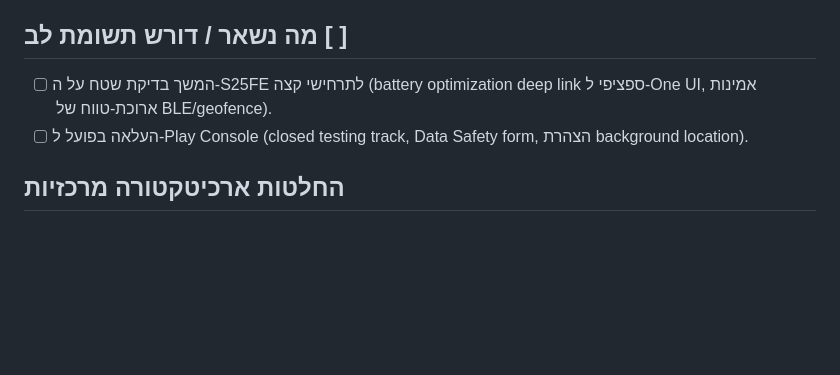
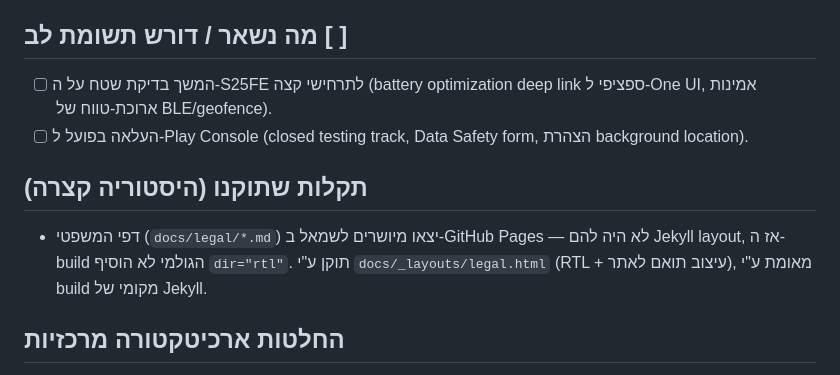
Before and after one commit to ronmailx-boop/parkstop, a Markdown page: PROJECT_STATE.md, the part around the change. Rendered like a GitHub page; blank space fills up the shorter version.

Commit message:
docs: log legal pages RTL fix in PROJECT_STATE.md (#20)
Claude-Session: https://claude.ai/code/session_017QN5koyLBzmYq3HoqdnxqE

Co-authored-by: Claude <noreply@anthropic.com>

```diff
--- a/PROJECT_STATE.md
+++ b/PROJECT_STATE.md
@@ -59,6 +59,13 @@
 - [ ] העלאה בפועל ל-Play Console (closed testing track, Data Safety
       form, הצהרת background location).
 
+## תקלות שתוקנו (היסטוריה קצרה)
+
+- דפי המשפטי (`docs/legal/*.md`) יצאו מיושרים לשמאל ב-GitHub Pages —
+  לא היה להם Jekyll layout, אז ה-build הגולמי לא הוסיף `dir="rtl"`.
+  תוקן ע"י `docs/_layouts/legal.html` (RTL + עיצוב תואם לאתר), מאומת
+  ע"י build מקומי של Jekyll.
+
 ## החלטות ארכיטקטורה מרכזיות
 
 - **מקור אמת למצב המנוע:** SharedPreferences נטיבי נפרד
```
